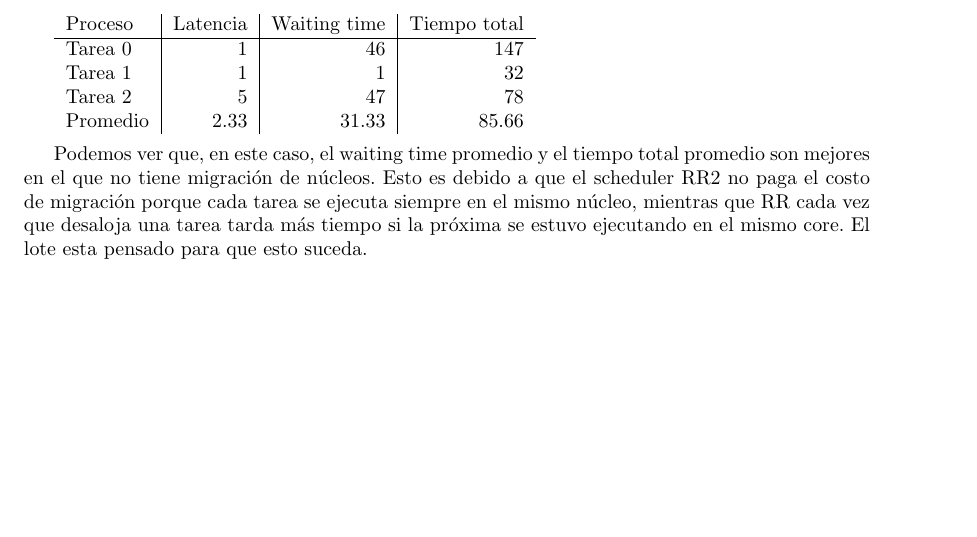
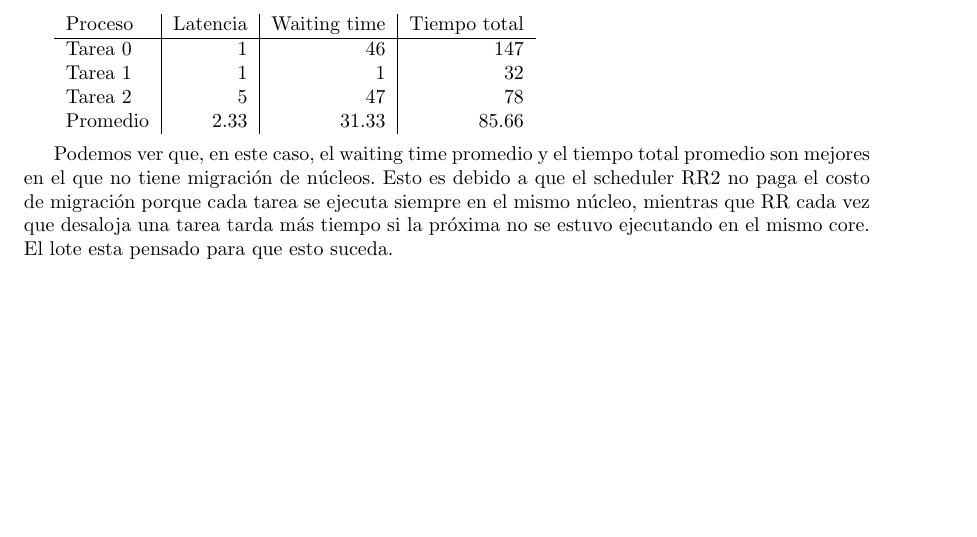
Before and after one commit to asdlkj/so-2015, a LaTeX document (tp-scheduling/informe/informe.tex, which reads tp-scheduling/informe/Ejercicio8.tex): part of page 23 of 24, cut so that both start at the same text. Compiled offline with pdfLaTeX.

Commit message:
Pequeño detalle

```diff
--- a/tp-scheduling/informe/Ejercicio8.tex
+++ b/tp-scheduling/informe/Ejercicio8.tex
@@ -118,5 +118,5 @@ El cambio es que las ejecuciones tendrán un costo de migración de núcleos de
 \end{tabular}
 
 Podemos ver que, en este caso, el waiting time promedio y el tiempo total promedio son mejores en el que no tiene migración de núcleos. Esto es debido a que el scheduler RR2
-no paga el costo de migración porque cada tarea se ejecuta siempre en el mismo núcleo, mientras que RR cada vez que desaloja una tarea tarda más tiempo si la próxima se estuvo
+no paga el costo de migración porque cada tarea se ejecuta siempre en el mismo núcleo, mientras que RR cada vez que desaloja una tarea tarda más tiempo si la próxima no se estuvo
 ejecutando en el mismo core. El lote esta pensado para que esto suceda.
```
